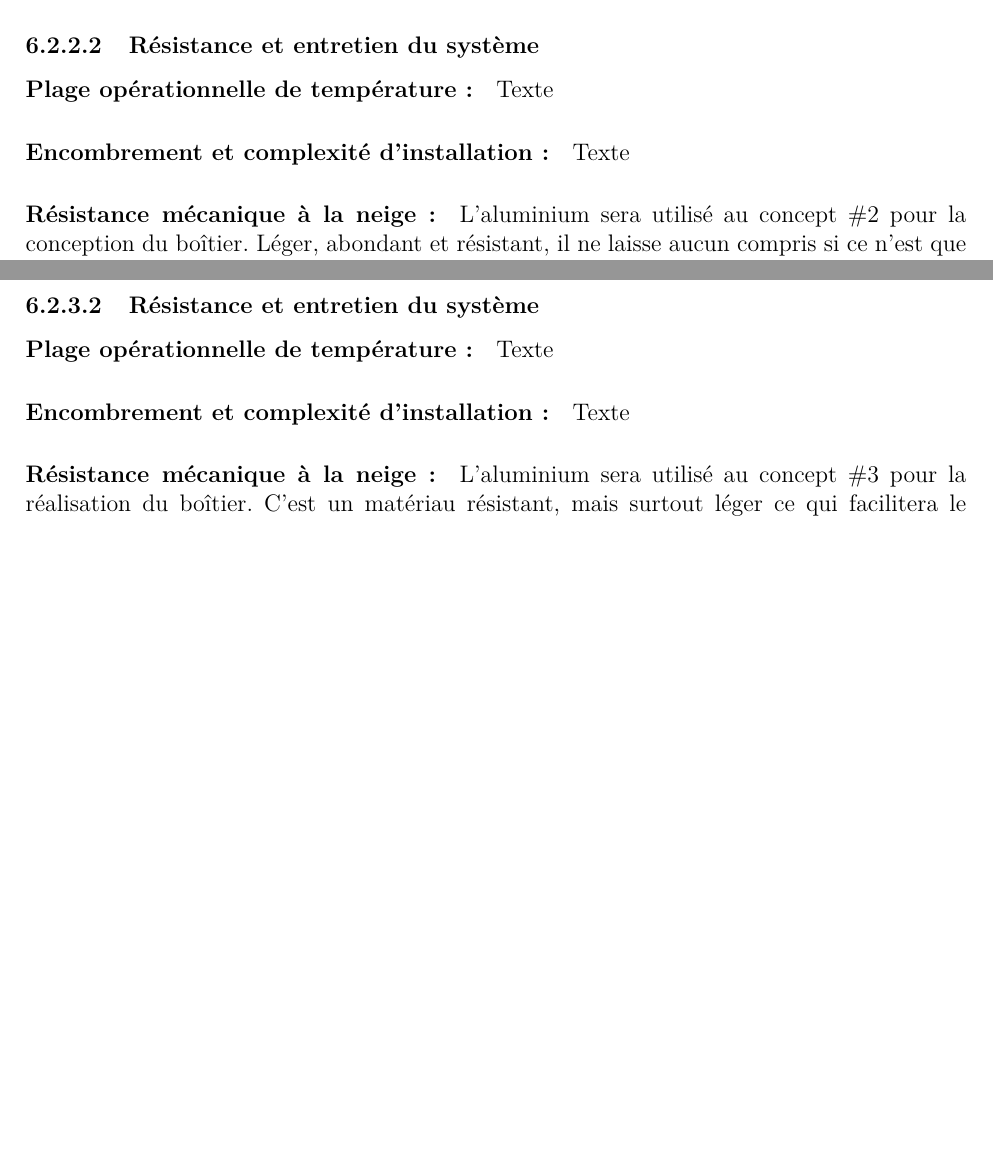
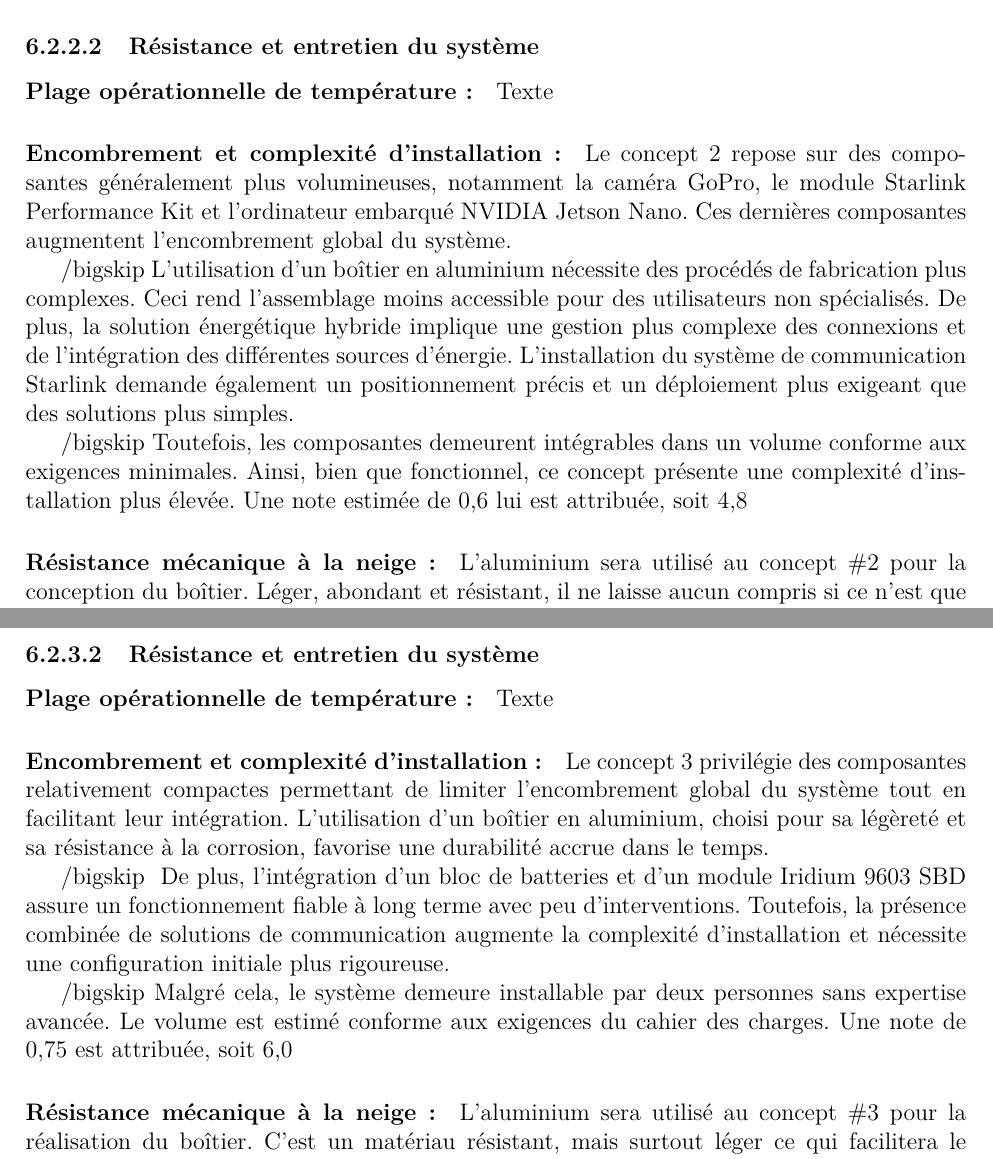
Before and after one commit to FelixDuck15/NordFaune, a LaTeX document (Rapport/main.tex, which reads Rapport/tex/etude_preliminaire.tex): two parts of pages 48 and 50 of 58 before the commit and two parts of pages 49 and 51 of 59 after it, joined at a grey line, cut so that both start at the same text, the shorter picture padded with empty space. Compiled offline with pdfLaTeX.

Commit message:
Update etude_preliminaire.tex

```diff
--- a/Rapport/tex/etude_preliminaire.tex
+++ b/Rapport/tex/etude_preliminaire.tex
@@ -373,7 +387,14 @@ points de pourcentage attribués à cette section.
 Texte
 
 \paragraph{Encombrement et complexité d'installation :}
-Texte
+Le concept 2 repose sur des composantes généralement plus volumineuses, notamment la caméra GoPro, le module Starlink Performance Kit et l’ordinateur embarqué NVIDIA Jetson Nano. Ces dernières composantes augmentent l’encombrement global du système.
+
+/bigskip
+L’utilisation d’un boîtier en aluminium nécessite des procédés de fabrication plus complexes. Ceci rend l’assemblage moins accessible pour des utilisateurs non spécialisés. De plus, la solution énergétique hybride implique une gestion plus complexe des connexions et de l’intégration des différentes sources d’énergie. L’installation du système de communication Starlink demande également un positionnement précis et un déploiement plus exigeant que des solutions plus simples.
+
+/bigskip
+Toutefois, les composantes demeurent intégrables dans un volume conforme aux exigences minimales. Ainsi, bien que fonctionnel, ce concept présente une complexité d’installation plus élevée. Une note estimée de 0,6 lui est attribuée, soit 4,8 %.
+
 
 \paragraph{Résistance mécanique à la neige :}
 L'aluminium sera utilisé au concept \#2 pour la conception du boîtier. Léger, abondant et résistant, il ne laisse aucun compris si ce n'est que son prix un peu dispendieux.
@@ -472,7 +493,14 @@ une pondération de 6\%.
 Texte
 
 \paragraph{Encombrement et complexité d'installation :}
-Texte
+Le concept 3 privilégie des composantes relativement compactes permettant de limiter l’encombrement global du système tout en facilitant leur intégration. L’utilisation d’un boîtier en aluminium, choisi pour sa légèreté et sa résistance à la corrosion, favorise une durabilité accrue dans le temps.
+
+/bigskip
+ De plus, l’intégration d’un bloc de batteries et d’un module Iridium 9603 SBD assure un fonctionnement fiable à long terme avec peu d’interventions. Toutefois, la présence combinée de solutions de communication augmente la complexité d’installation et nécessite une configuration initiale plus rigoureuse.
+
+/bigskip
+ Malgré cela, le système demeure installable par deux personnes sans expertise avancée. Le volume est estimé conforme aux exigences du cahier des charges. Une note de 0,75 est attribuée, soit 6,0 %.
+
 
 \paragraph{Résistance mécanique à la neige :}
 L'aluminium sera utilisé au concept \#3 pour la réalisation du boîtier. C'est un matériau résistant, mais surtout léger ce qui facilitera le transport et
```
Also changed, not shown: Rapport/tex/etude_preliminaire.tex (20 more changed lines).
